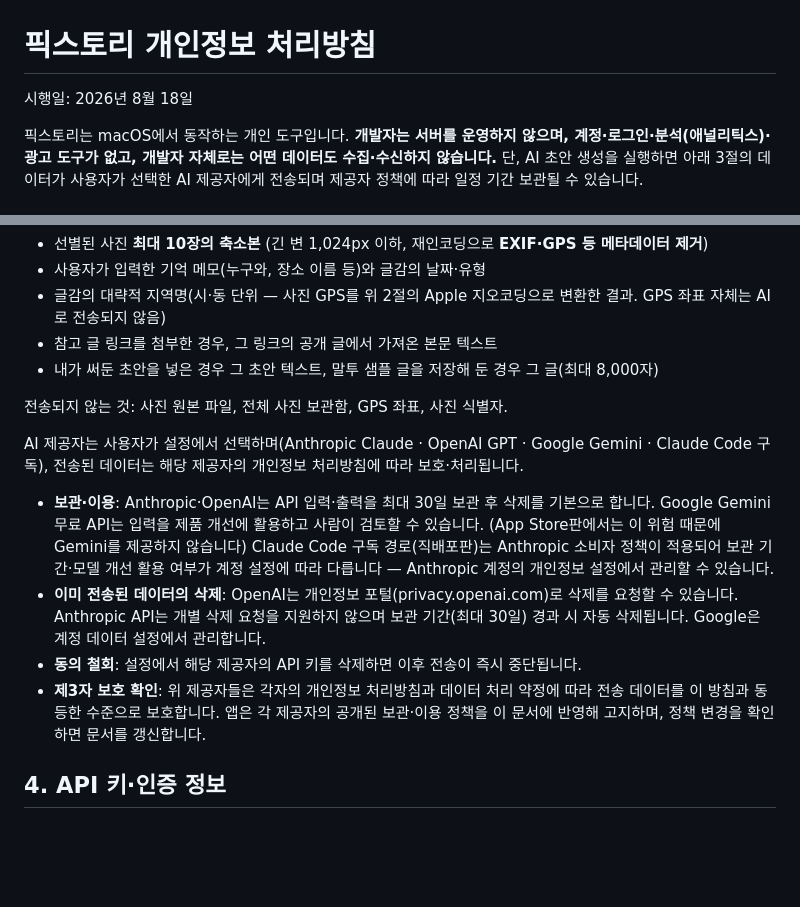
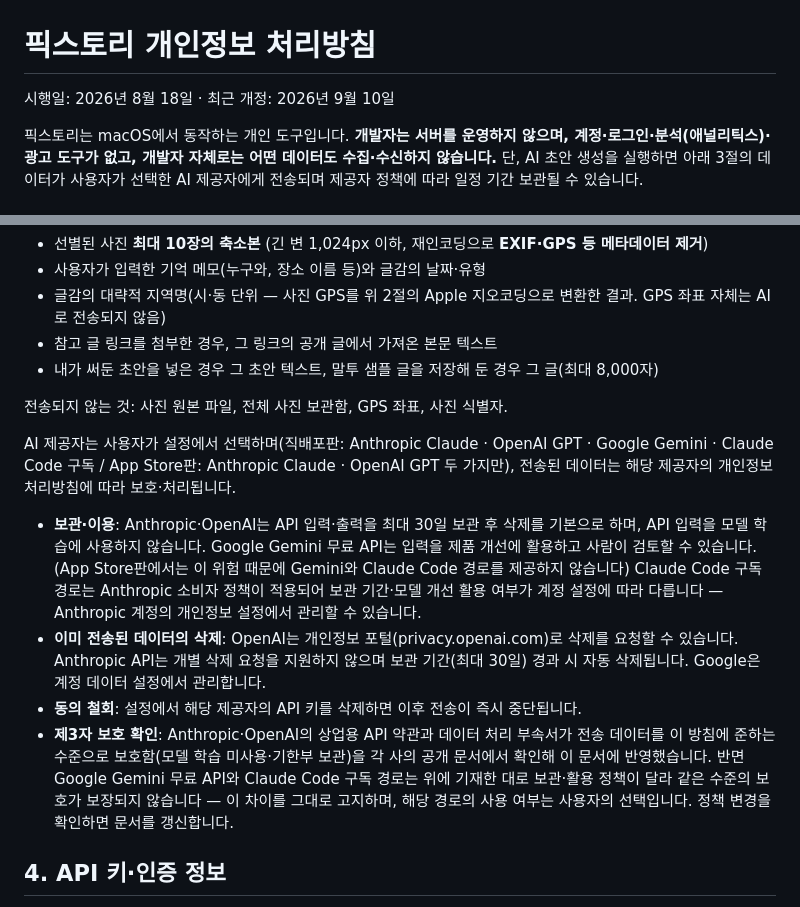
Before and after one commit to Bangc121/sajingeulgam, a Markdown page: PRIVACY.md, 2 parts joined by grey strips. Drawn GitHub-style; blank space fills up the shorter version.

Commit message:
개인정보 처리방침 개정: 제3자 보호 확인 범위 명시(Anthropic·OpenAI 검증/Gemini 무료·Claude Code 차이 고지), App Store판 제공자 구성 병기

```diff
--- a/PRIVACY.md
+++ b/PRIVACY.md
@@ -1,6 +1,6 @@
 # 픽스토리 개인정보 처리방침
 
-시행일: 2026년 8월 18일
+시행일: 2026년 8월 18일 · 최근 개정: 2026년 9월 10일
 
 픽스토리는 macOS에서 동작하는 개인 도구입니다. **개발자는 서버를 운영하지 않으며, 계정·로그인·분석(애널리틱스)·광고 도구가 없고, 개발자 자체로는 어떤 데이터도 수집·수신하지 않습니다.** 단, AI 초안 생성을 실행하면 아래 3절의 데이터가 사용자가 선택한 AI 제공자에게 전송되며 제공자 정책에 따라 일정 기간 보관될 수 있습니다.
 
@@ -28,12 +28,12 @@
 
 전송되지 않는 것: 사진 원본 파일, 전체 사진 보관함, GPS 좌표, 사진 식별자.
 
-AI 제공자는 사용자가 설정에서 선택하며(Anthropic Claude · OpenAI GPT · Google Gemini · Claude Code 구독), 전송된 데이터는 해당 제공자의 개인정보 처리방침에 따라 보호·처리됩니다.
+AI 제공자는 사용자가 설정에서 선택하며(직배포판: Anthropic Claude · OpenAI GPT · Google Gemini · Claude Code 구독 / App Store판: Anthropic Claude · OpenAI GPT 두 가지만), 전송된 데이터는 해당 제공자의 개인정보 처리방침에 따라 보호·처리됩니다.
 
-- **보관·이용**: Anthropic·OpenAI는 API 입력·출력을 최대 30일 보관 후 삭제를 기본으로 합니다. Google Gemini 무료 API는 입력을 제품 개선에 활용하고 사람이 검토할 수 있습니다. (App Store판에서는 이 위험 때문에 Gemini를 제공하지 않습니다) Claude Code 구독 경로(직배포판)는 Anthropic 소비자 정책이 적용되어 보관 기간·모델 개선 활용 여부가 계정 설정에 따라 다릅니다 — Anthropic 계정의 개인정보 설정에서 관리할 수 있습니다.
+- **보관·이용**: Anthropic·OpenAI는 API 입력·출력을 최대 30일 보관 후 삭제를 기본으로 하며, API 입력을 모델 학습에 사용하지 않습니다. Google Gemini 무료 API는 입력을 제품 개선에 활용하고 사람이 검토할 수 있습니다. (App Store판에서는 이 위험 때문에 Gemini와 Claude Code 경로를 제공하지 않습니다) Claude Code 구독 경로는 Anthropic 소비자 정책이 적용되어 보관 기간·모델 개선 활용 여부가 계정 설정에 따라 다릅니다 — Anthropic 계정의 개인정보 설정에서 관리할 수 있습니다.
 - **이미 전송된 데이터의 삭제**: OpenAI는 개인정보 포털(privacy.openai.com)로 삭제를 요청할 수 있습니다. Anthropic API는 개별 삭제 요청을 지원하지 않으며 보관 기간(최대 30일) 경과 시 자동 삭제됩니다. Google은 계정 데이터 설정에서 관리합니다.
 - **동의 철회**: 설정에서 해당 제공자의 API 키를 삭제하면 이후 전송이 즉시 중단됩니다.
-- **제3자 보호 확인**: 위 제공자들은 각자의 개인정보 처리방침과 데이터 처리 약정에 따라 전송 데이터를 이 방침과 동등한 수준으로 보호합니다. 앱은 각 제공자의 공개된 보관·이용 정책을 이 문서에 반영해 고지하며, 정책 변경을 확인하면 문서를 갱신합니다.
+- **제3자 보호 확인**: Anthropic·OpenAI의 상업용 API 약관과 데이터 처리 부속서가 전송 데이터를 이 방침에 준하는 수준으로 보호함(모델 학습 미사용·기한부 보관)을 각 사의 공개 문서에서 확인해 이 문서에 반영했습니다. 반면 Google Gemini 무료 API와 Claude Code 구독 경로는 위에 기재한 대로 보관·활용 정책이 달라 같은 수준의 보호가 보장되지 않습니다 — 이 차이를 그대로 고지하며, 해당 경로의 사용 여부는 사용자의 선택입니다. 정책 변경을 확인하면 문서를 갱신합니다.
 
 ## 4. API 키·인증 정보
 
```
